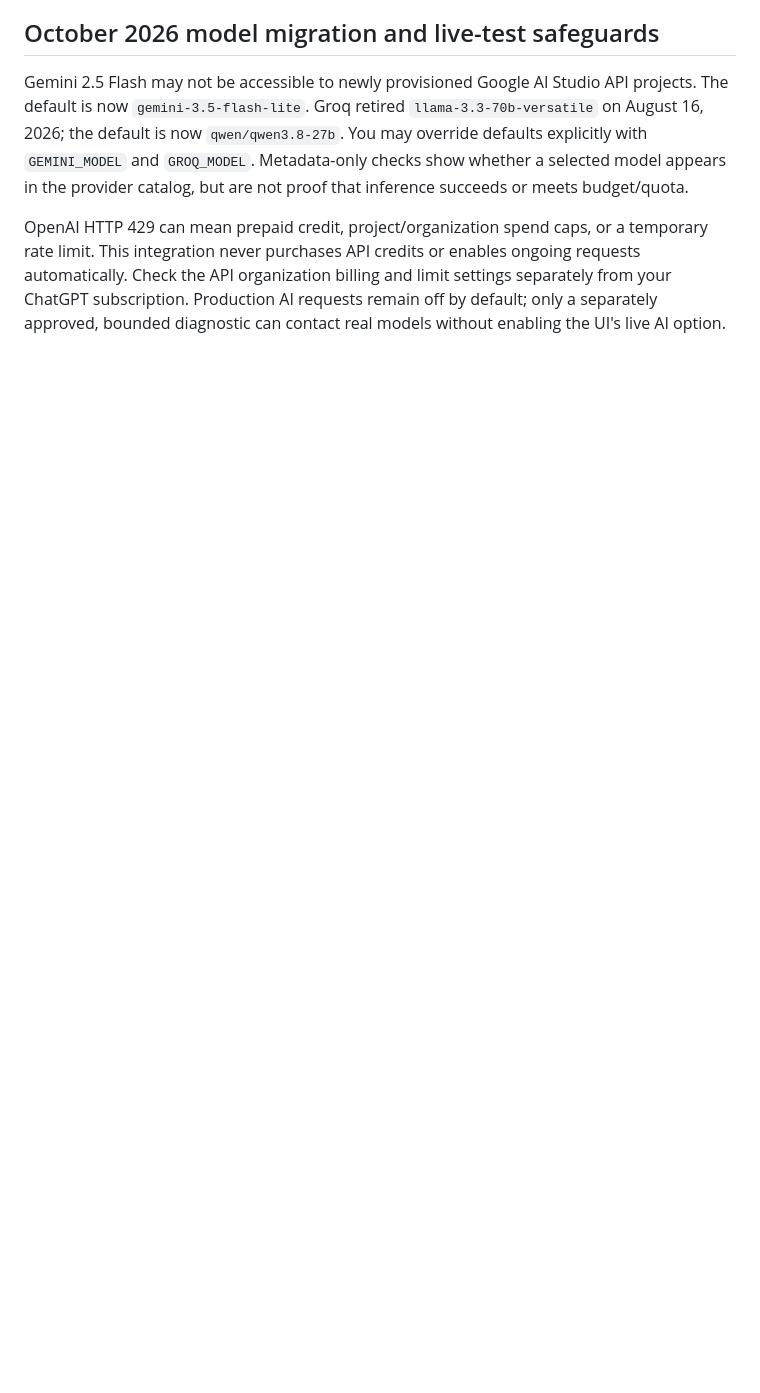
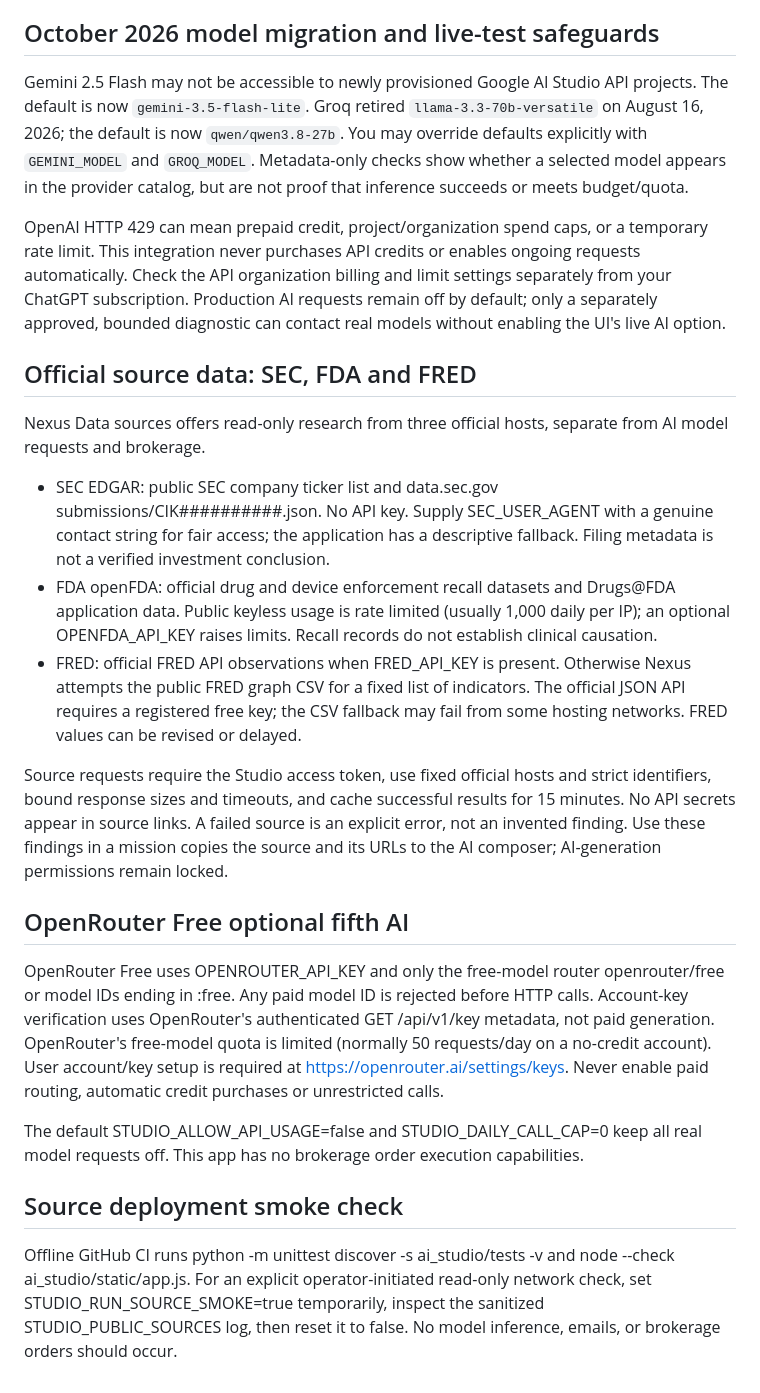
Before and after one commit to jacarney1990/alpaca-paper-monitor, a Markdown page: ai_studio/README.md, the part around the change. GitHub-like rendering; blank space fills up the shorter version.

Commit message:
Document fixed SEC FDA FRED source feeds and optional OpenRouter free-only AI

```diff
--- a/ai_studio/README.md
+++ b/ai_studio/README.md
@@ -26,3 +26,23 @@ The authenticated **Verify saved keys** button calls only the fixed official API
 Gemini 2.5 Flash may not be accessible to newly provisioned Google AI Studio API projects. The default is now `gemini-3.5-flash-lite`. Groq retired `llama-3.3-70b-versatile` on August 16, 2026; the default is now `qwen/qwen3.8-27b`. You may override defaults explicitly with `GEMINI_MODEL` and `GROQ_MODEL`. Metadata-only checks show whether a selected model appears in the provider catalog, but are not proof that inference succeeds or meets budget/quota.
 
 OpenAI HTTP 429 can mean prepaid credit, project/organization spend caps, or a temporary rate limit. This integration never purchases API credits or enables ongoing requests automatically. Check the API organization billing and limit settings separately from your ChatGPT subscription. Production AI requests remain off by default; only a separately approved, bounded diagnostic can contact real models without enabling the UI's live AI option.
+
+## Official source data: SEC, FDA and FRED
+
+Nexus Data sources offers read-only research from three official hosts, separate from AI model requests and brokerage.
+
+- SEC EDGAR: public SEC company ticker list and data.sec.gov submissions/CIK##########.json. No API key. Supply SEC_USER_AGENT with a genuine contact string for fair access; the application has a descriptive fallback. Filing metadata is not a verified investment conclusion.
+- FDA openFDA: official drug and device enforcement recall datasets and Drugs@FDA application data. Public keyless usage is rate limited (usually 1,000 daily per IP); an optional OPENFDA_API_KEY raises limits. Recall records do not establish clinical causation.
+- FRED: official FRED API observations when FRED_API_KEY is present. Otherwise Nexus attempts the public FRED graph CSV for a fixed list of indicators. The official JSON API requires a registered free key; the CSV fallback may fail from some hosting networks. FRED values can be revised or delayed.
+
+Source requests require the Studio access token, use fixed official hosts and strict identifiers, bound response sizes and timeouts, and cache successful results for 15 minutes. No API secrets appear in source links. A failed source is an explicit error, not an invented finding. Use these findings in a mission copies the source and its URLs to the AI composer; AI-generation permissions remain locked.
+
+## OpenRouter Free optional fifth AI
+
+OpenRouter Free uses OPENROUTER_API_KEY and only the free-model router openrouter/free or model IDs ending in :free. Any paid model ID is rejected before HTTP calls. Account-key verification uses OpenRouter's authenticated GET /api/v1/key metadata, not paid generation. OpenRouter's free-model quota is limited (normally 50 requests/day on a no-credit account). User account/key setup is required at https://openrouter.ai/settings/keys. Never enable paid routing, automatic credit purchases or unrestricted calls.
+
+The default STUDIO_ALLOW_API_USAGE=false and STUDIO_DAILY_CALL_CAP=0 keep all real model requests off. This app has no brokerage order execution capabilities.
+
+## Source deployment smoke check
+
+Offline GitHub CI runs python -m unittest discover -s ai_studio/tests -v and node --check ai_studio/static/app.js. For an explicit operator-initiated read-only network check, set STUDIO_RUN_SOURCE_SMOKE=true temporarily, inspect the sanitized STUDIO_PUBLIC_SOURCES log, then reset it to false. No model inference, emails, or brokerage orders should occur.
```
